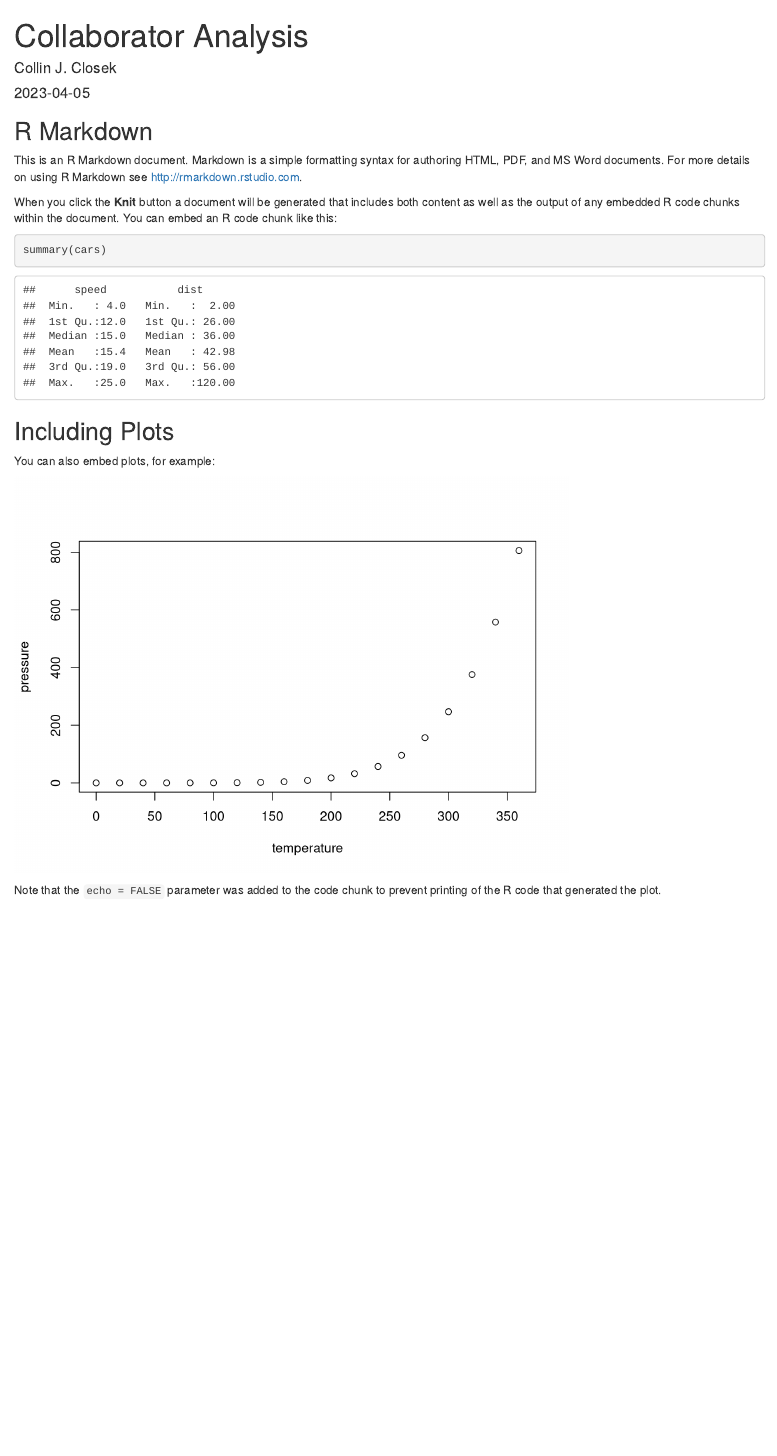
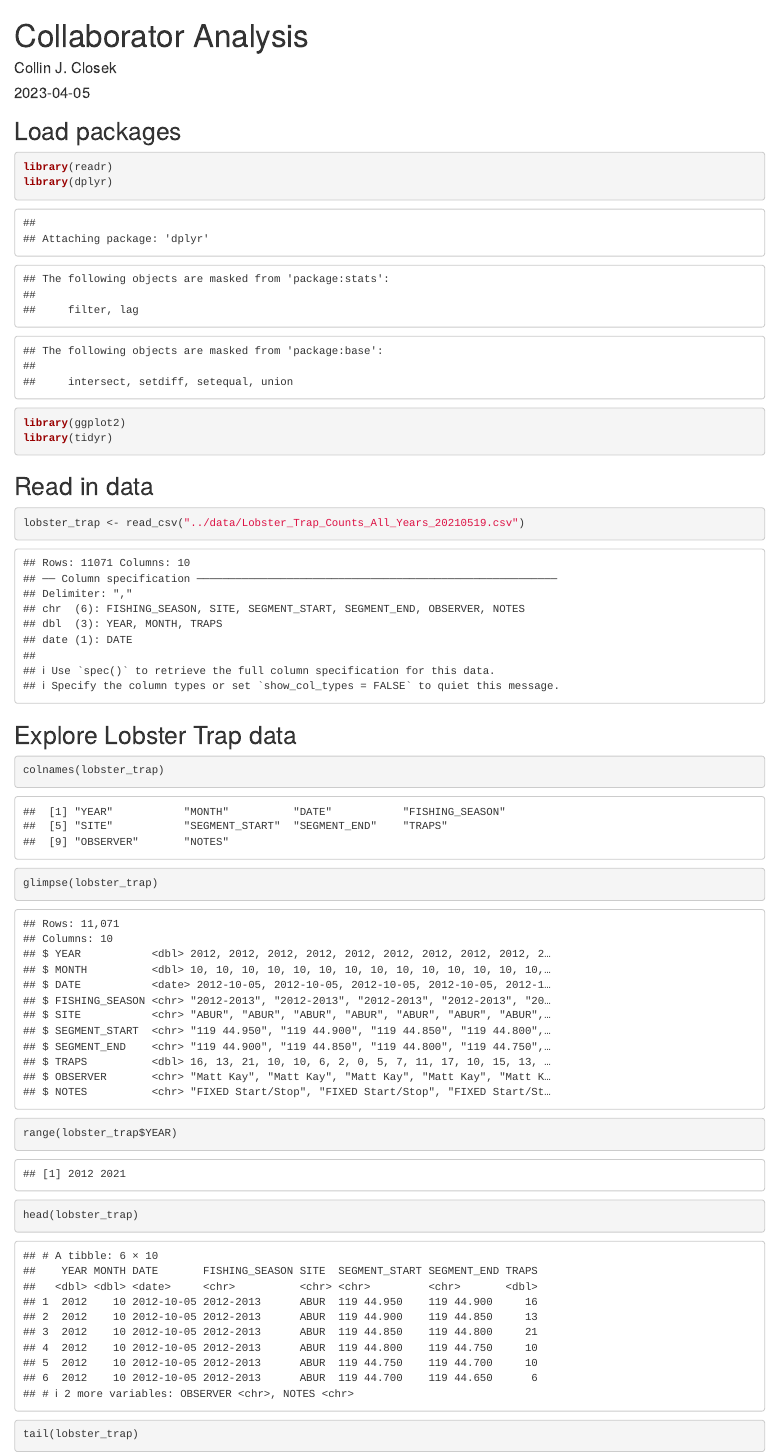
Before and after one commit to clareyessa/clarissa-collin, an R Markdown document (analysis/collaborator-analysis.Rmd): the page in a window 1100 px wide, from its top. Rendered offline with R 4.5, knitr and Pandoc, with nearby package versions.

Commit message:
added trap data and changed -99999 to NA in TRAPS column

````diff
--- a/analysis/collaborator-analysis.Rmd
+++ b/analysis/collaborator-analysis.Rmd
@@ -9,22 +9,26 @@
 knitr::opts_chunk$set(echo = TRUE)
 ```
 
-## R Markdown
-
-This is an R Markdown document. Markdown is a simple formatting syntax for authoring HTML, PDF, and MS Word documents. For more details on using R Markdown see <http://rmarkdown.rstudio.com>.
-
-When you click the **Knit** button a document will be generated that includes both content as well as the output of any embedded R code chunks within the document. You can embed an R code chunk like this:
-
-```{r cars}
-summary(cars)
+## Load packages
+```{r libraries}
+library(readr)
+library(dplyr)
+library(ggplot2)
+library(tidyr)
 ```
 
-## Including Plots
-
-You can also embed plots, for example:
-
-```{r pressure, echo=FALSE}
-plot(pressure)
+## Read in data
+```{r}
+lobster_trap <- read_csv("../data/Lobster_Trap_Counts_All_Years_20210519.csv")
 ```
 
-Note that the `echo = FALSE` parameter was added to the code chunk to prevent printing of the R code that generated the plot.
+## Explore Lobster Trap data
+```{r explore}
+colnames(lobster_trap)
+
+glimpse(lobster_trap)
+
+range(lobster_trap$YEAR)
+
+head(lobster_trap)
+tail(lobster_trap)
````
Also changed, not shown: analysis/collaborator-analysis.Rmd (15 more changed lines).
